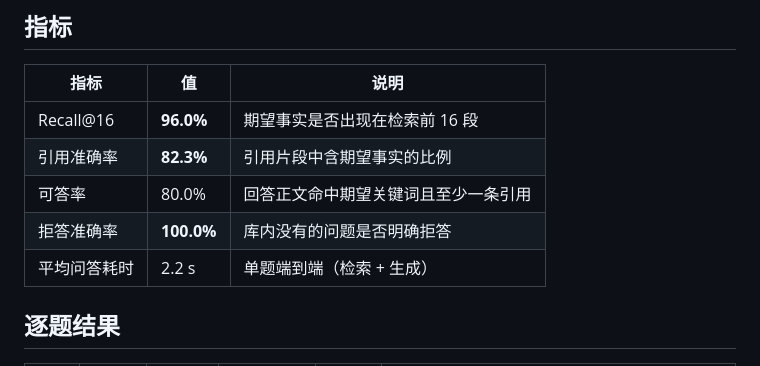
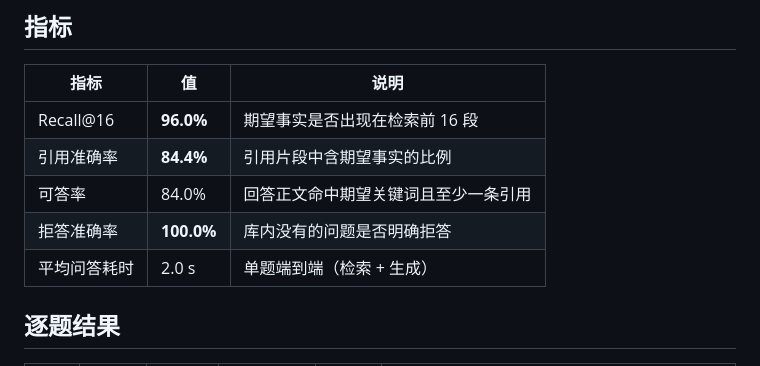
Before and after one commit to y2697427690/research-agent, a Markdown page: docs/eval/report.md, the part around one of its changes. Drawn GitHub-style.

```diff
--- a/docs/eval/report.md
+++ b/docs/eval/report.md
@@ -9,10 +9,10 @@
 | 指标 | 值 | 说明 |
 | --- | --- | --- |
 | Recall@16 | **96.0%** | 期望事实是否出现在检索前 16 段 |
-| 引用准确率 | **82.3%** | 引用片段中含期望事实的比例 |
-| 可答率 | 80.0% | 回答正文命中期望关键词且至少一条引用 |
+| 引用准确率 | **84.4%** | 引用片段中含期望事实的比例 |
+| 可答率 | 84.0% | 回答正文命中期望关键词且至少一条引用 |
 | 拒答准确率 | **100.0%** | 库内没有的问题是否明确拒答 |
-| 平均问答耗时 | 2.2 s | 单题端到端（检索 + 生成） |
+| 平均问答耗时 | 2.0 s | 单题端到端（检索 + 生成） |
 
 ## 逐题结果
 
```
Also changed, not shown: other parts of docs/eval/report.md (+28 -11 lines).
